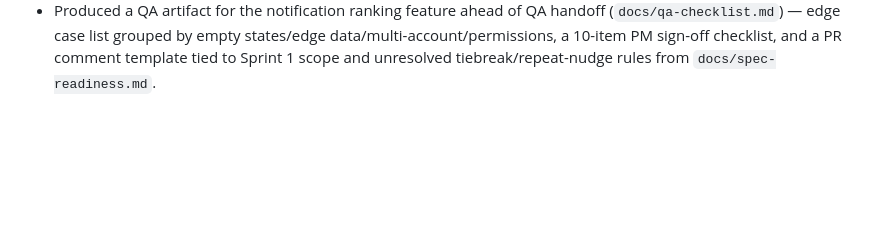
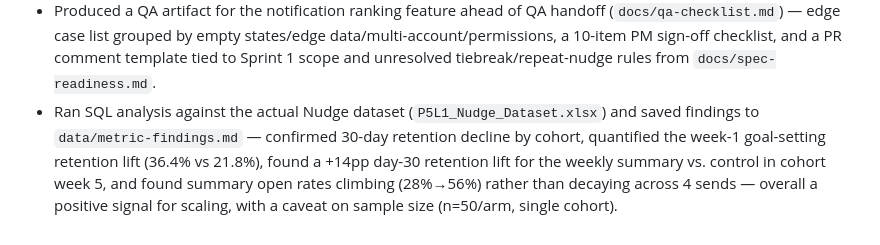
Before and after one commit to fillondon-sudo/product-school-claude-code, a Markdown page: change_log.md, the part around the change. GitHub-like rendering; blank space fills up the shorter version.

```diff
--- a/change_log.md
+++ b/change_log.md
@@ -22,3 +22,4 @@
 - Ran a spec readiness review on the weekly summary brief (`docs/spec-readiness.md`) — identified 3 gaps (production compute model, nudge edge-case rules, sprint scope cut line) before sprint kickoff with Raj.
 - Wrote a one-page evidence-grounded design review of the prototype (`docs/design-review.md`) — identified goal visibility/motivation as the highest-impact change for week-1 retention given its direct link to the week-1 goal-setting churn signal, and split remaining open items into Lena's design ownership vs. product-level scope decisions.
 - Produced a QA artifact for the notification ranking feature ahead of QA handoff (`docs/qa-checklist.md`) — edge case list grouped by empty states/edge data/multi-account/permissions, a 10-item PM sign-off checklist, and a PR comment template tied to Sprint 1 scope and unresolved tiebreak/repeat-nudge rules from `docs/spec-readiness.md`.
+- Ran SQL analysis against the actual Nudge dataset (`P5L1_Nudge_Dataset.xlsx`) and saved findings to `data/metric-findings.md` — confirmed 30-day retention decline by cohort, quantified the week-1 goal-setting retention lift (36.4% vs 21.8%), found a +14pp day-30 retention lift for the weekly summary vs. control in cohort week 5, and found summary open rates climbing (28%→56%) rather than decaying across 4 sends — overall a positive signal for scaling, with a caveat on sample size (n=50/arm, single cohort).
```
Also changed, not shown: data/metric-findings.md (added, +116 -0 lines).
